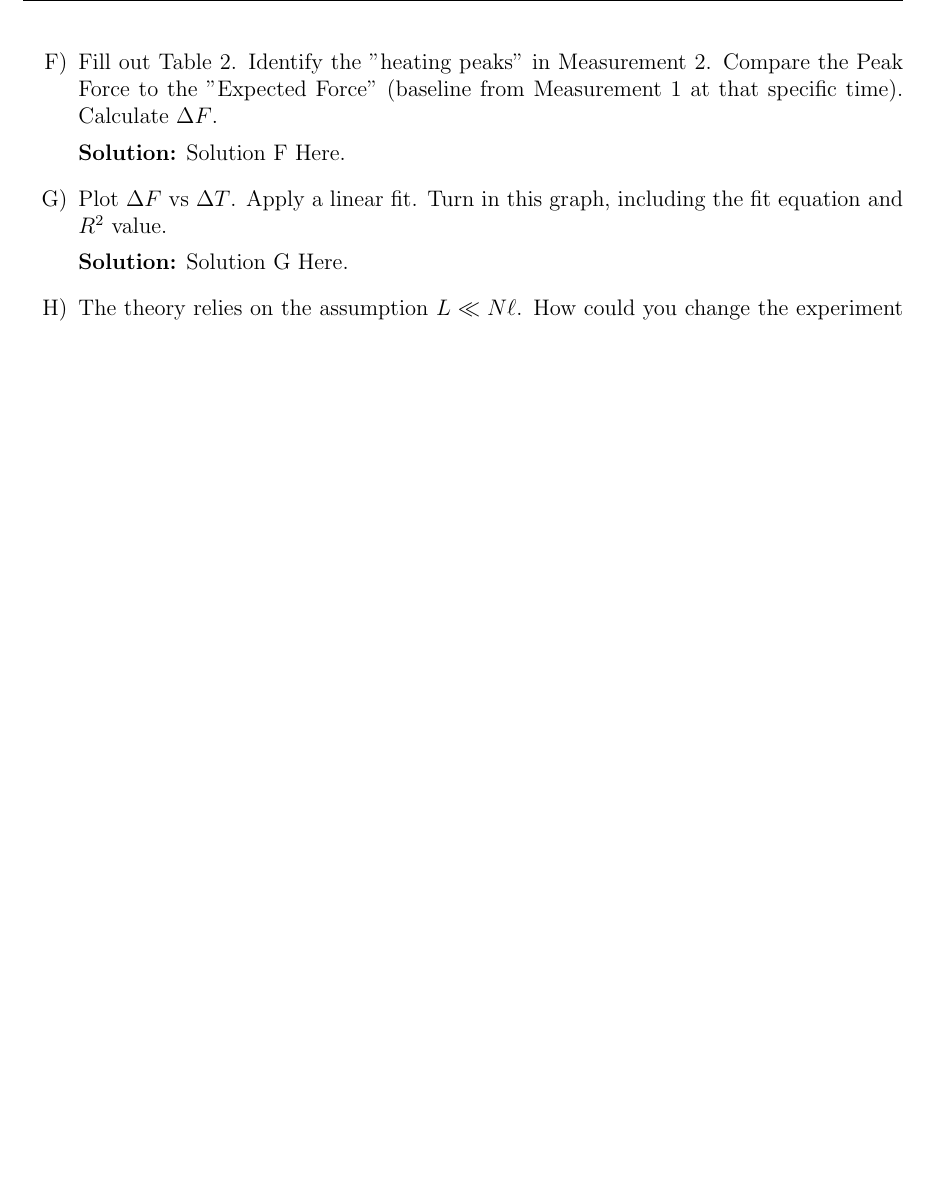
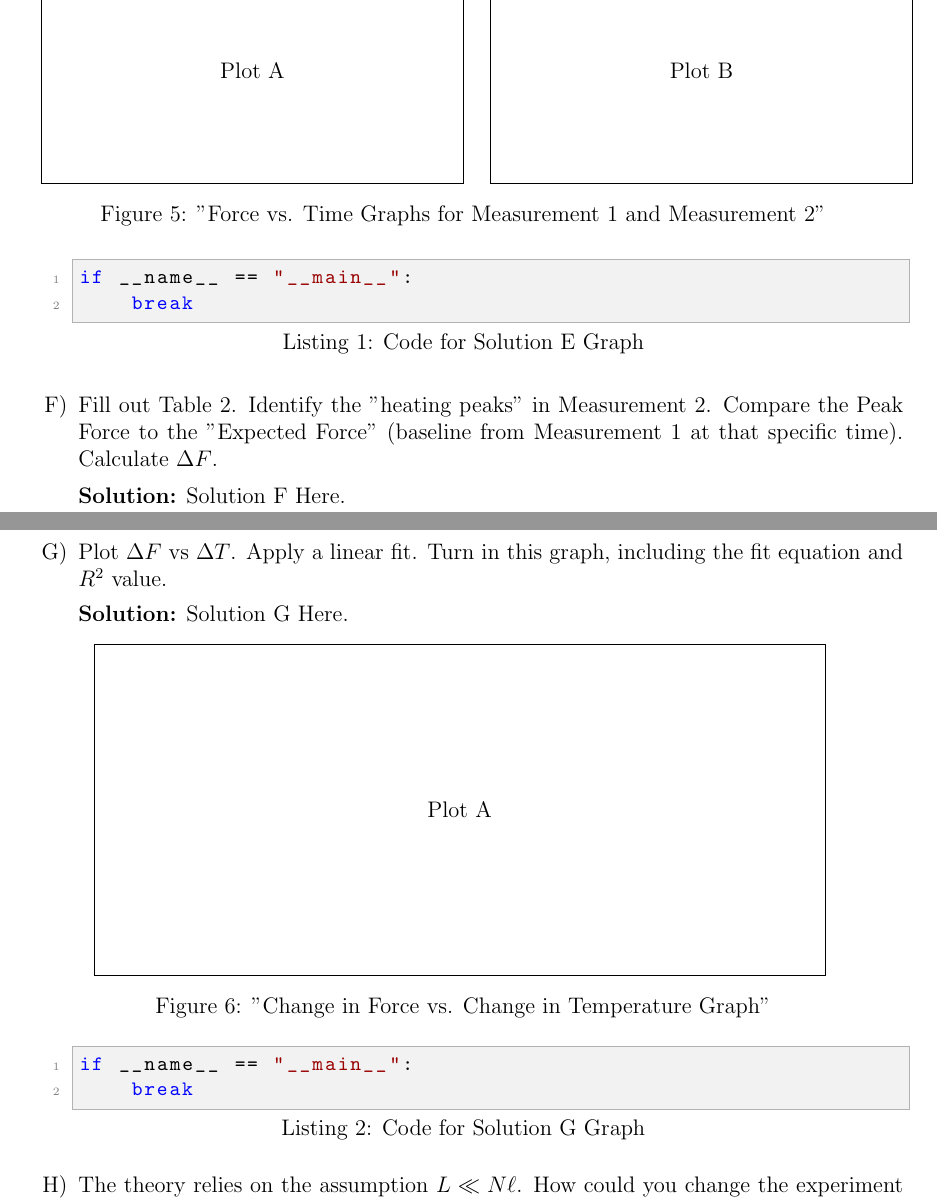
Before and after one commit to RocketFTW/Thermal-EarL-2026, a LaTeX document (EaRL.tex): part of page 7 of 7 before the commit and two parts of pages 7 and 8 of 8 after it, the two joined at a grey line, cut at the place of the change, the shorter picture padded with empty space. Compiled offline with pdfLaTeX.

Commit message:
Update gitignore, add placeholder graphs instead of images add code section capability

```diff
--- a/EaRL.tex
+++ b/EaRL.tex
@@ -273,6 +341,42 @@ We will place the rubber in a stretched state (holding $L$ constant), allow it t
     \item Graph \textbf{Force vs. Time} for Measurement 1 and Measurement 2. Label axes and the two graphs clearly.
 
     {\bfseries Solution:} Solution E Here.
+
+    \begin{figure}[h]
+        \centering
+
+        \begin{minipage}{0.45\linewidth}
+            \centering
+            % \includegraphics[width=\linewidth]{Plot4.png}
+            \fbox{ % Delete placeholder
+                \begin{minipage}[c][4cm][c]{\linewidth}
+                    \centering
+                    Plot A
+                \end{minipage}
+            }
+        \end{minipage}
+        \hspace{1.75em}
+        \begin{minipage}{0.45\linewidth}
+            \centering
+            % \includegraphics[width=\linewidth]{Plot5.png}
+            \fbox{ %delete placeholder
+                \begin{minipage}[c][4cm][c]{\linewidth}
+                    \centering
+                    Plot B
+                \end{minipage}
+            }
+        \end{minipage}
+
+        \label{fig:fvt}
+        \caption{"Force vs. Time Graphs for Measurement 1 and Measurement 2"}
+    \end{figure}
+
+    \begin{lstlisting}[language=Python, caption={Code for Solution E Graph}]
+if __name__ == "__main__":
+    break
+    \end{lstlisting}
+
+
     \addcontentsline{toc}{subsection}{Question F}
     \item Fill out Table 2. Identify the "heating peaks" in Measurement 2. Compare the Peak Force to the "Expected Force" (baseline from Measurement 1 at that specific time). Calculate $\Delta F$.
 
@@ -281,6 +385,25 @@ We will place the rubber in a stretched state (holding $L$ constant), allow it t
     \item Plot $\Delta F$ vs $\Delta T$. Apply a linear fit. Turn in this graph, including the fit equation and $R^2$ value.
 
     {\bfseries Solution:} Solution G Here.
+
+    \begin{figure}[h]
+        \centering
+        % \includegraphics[width=\linewidth]{Plot4.png}
+        \fbox{ % Delete placeholder
+            \begin{minipage}[c][6cm][c]{0.8\linewidth}
+                \centering
+                Plot A
+            \end{minipage}
+        }
+        \label{fig:dfvdt}
+        \caption{"Change in Force vs. Change in Temperature Graph"}
+    \end{figure}
+
+    \begin{lstlisting}[language=Python, caption={Code for Solution G Graph}]
+if __name__ == "__main__":
+    break
+    \end{lstlisting}
+
     \addcontentsline{toc}{subsection}{Question H}
     \item The theory relies on the assumption $L \ll N\ell$. How could you change the experiment to test this assumption?
 
```
Also changed, not shown: EaRL.pdf, README.md, EaRL.tex (72 more changed lines), 1 other file.
